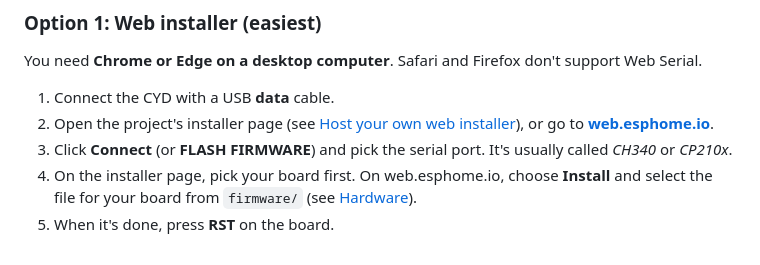
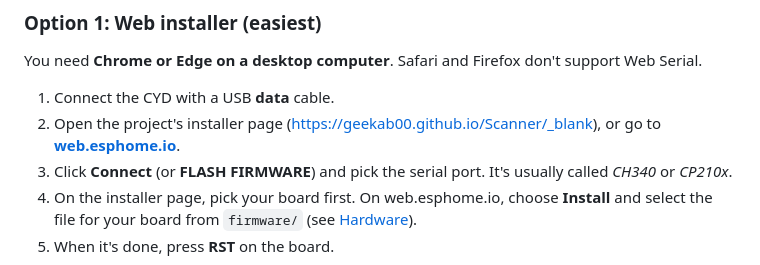
Before and after one commit to GeekaB00/Scanner, a Markdown page: README.md, the part around the change. GitHub-like rendering.

```diff
--- a/README.md
+++ b/README.md
@@ -90,7 +90,7 @@ You also need a good USB cable and port, because Wi-Fi and Bluetooth together dr
 You need **Chrome or Edge on a desktop computer**. Safari and Firefox don't support Web Serial.
 
 1. Connect the CYD with a USB **data** cable.
-2. Open the project's installer page (see [Host your own web installer](#host-your-own-web-installer)), or go to **[web.esphome.io](https://web.esphome.io)**.
+2. Open the project's installer page (https://geekab00.github.io/Scanner/_blank), or go to **[web.esphome.io](https://web.esphome.io)**.
 3. Click **Connect** (or **FLASH FIRMWARE**) and pick the serial port. It's usually called *CH340* or *CP210x*.
 4. On the installer page, pick your board first. On web.esphome.io, choose **Install** and select the file for your board from `firmware/` (see [Hardware](#hardware)).
 5. When it's done, press **RST** on the board.
```
